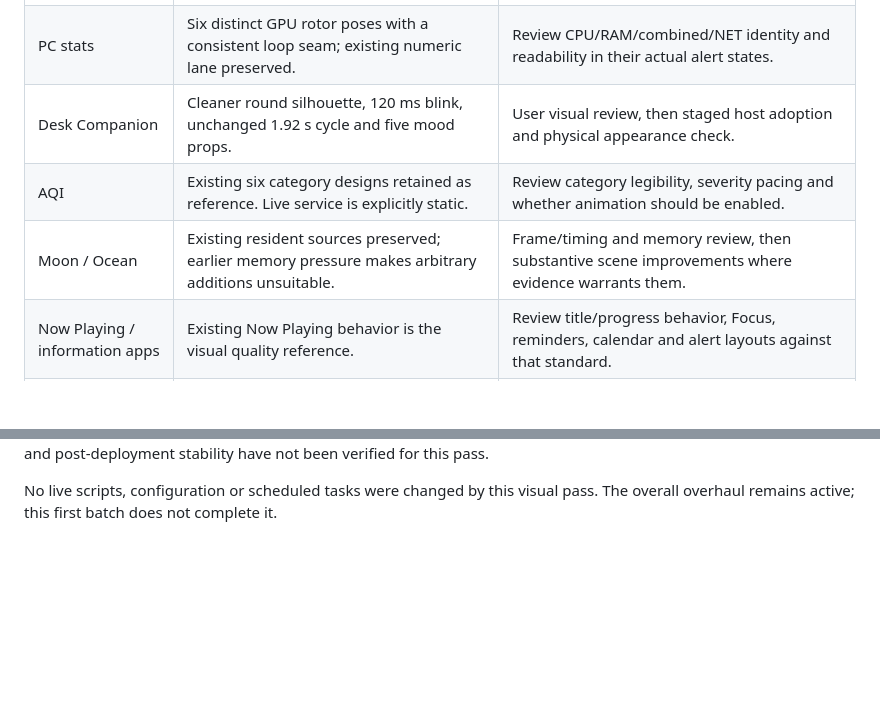
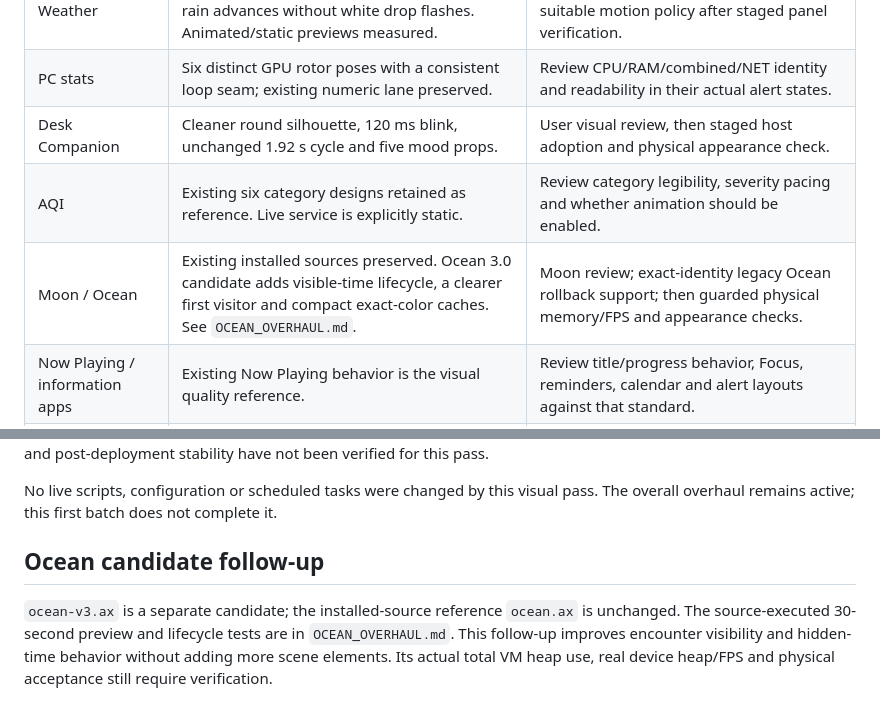
Before and after one commit to The-Osprey1/DriftMatrix, a Markdown page: APP_OVERHAUL.md, 2 parts joined by grey strips. GitHub-like rendering; blank space fills up the shorter version.

Commit message:
feat: make Ocean encounters follow visible scene time

```diff
--- a/APP_OVERHAUL.md
+++ b/APP_OVERHAUL.md
@@ -31,7 +31,7 @@ jobs for firmware compatibility passed. These are observations, not long-term pr
 | PC stats | Six distinct GPU rotor poses with a consistent loop seam; existing numeric lane preserved. | Review CPU/RAM/combined/NET identity and readability in their actual alert states. |
 | Desk Companion | Cleaner round silhouette, 120 ms blink, unchanged 1.92 s cycle and five mood props. | User visual review, then staged host adoption and physical appearance check. |
 | AQI | Existing six category designs retained as reference. Live service is explicitly static. | Review category legibility, severity pacing and whether animation should be enabled. |
-| Moon / Ocean | Existing resident sources preserved; earlier memory pressure makes arbitrary additions unsuitable. | Frame/timing and memory review, then substantive scene improvements where evidence warrants them. |
+| Moon / Ocean | Existing installed sources preserved. Ocean 3.0 candidate adds visible-time lifecycle, a clearer first visitor and compact exact-color caches. See `OCEAN_OVERHAUL.md`. | Moon review; exact-identity legacy Ocean rollback support; then guarded physical memory/FPS and appearance checks. |
 | Now Playing / information apps | Existing Now Playing behavior is the visual quality reference. | Review title/progress behavior, Focus, reminders, calendar and alert layouts against that standard. |
 | Everyday controls | Audit found missing installed Desk Controls modules, legacy-only launch/config assumptions and weak pending-command feedback. | Complete the unified controls/QoL pass. The early local draft is preserved separately and is not part of this visual change. |
 
@@ -65,3 +65,11 @@ physical LEDs and post-deployment stability have not been verified for this pass
 
 No live scripts, configuration or scheduled tasks were changed by this visual pass.
 The overall overhaul remains active; this first batch does not complete it.
+
+## Ocean candidate follow-up
+
+`ocean-v3.ax` is a separate candidate; the installed-source reference `ocean.ax`
+is unchanged. The source-executed 30-second preview and lifecycle tests are in
+`OCEAN_OVERHAUL.md`. This follow-up improves encounter visibility and hidden-time
+behavior without adding more scene elements. Its actual total VM heap use,
+real device heap/FPS and physical acceptance still require verification.
```
Also changed, not shown: OCEAN_OVERHAUL.md (added, +70 -0 lines), figures/ocean-overhaul/ocean-visit.png (added), 5 other files.
